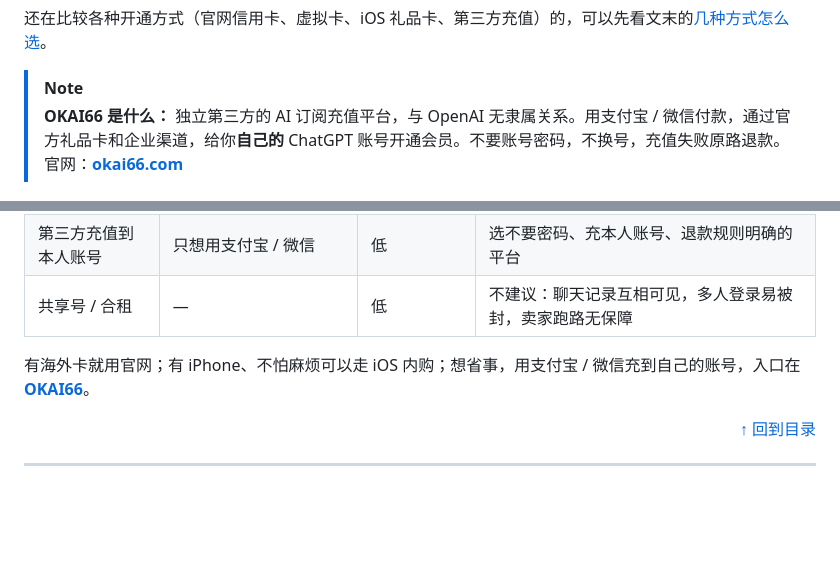
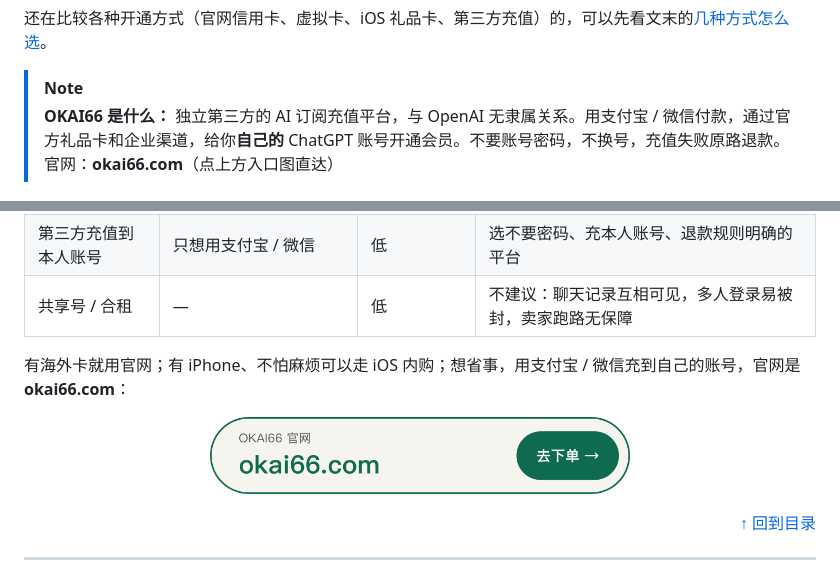
Before and after one commit to imi0801/okai66-recharge-guide, a Markdown page: README.md, 2 parts joined by grey strips. GitHub-like rendering; pictures changed too: images/order-button.png (added); blank space fills up the shorter version.

Commit message:
更新页面内容

```diff
--- a/README.md
+++ b/README.md
@@ -21,7 +25,7 @@
 还在比较各种开通方式（官网信用卡、虚拟卡、iOS 礼品卡、第三方充值）的，可以先看文末的[几种方式怎么选](#附几种开通方式怎么选)。
 
 > [!NOTE]
-> **OKAI66 是什么：** 独立第三方的 AI 订阅充值平台，与 OpenAI 无隶属关系。用支付宝 / 微信付款，通过官方礼品卡和企业渠道，给你**自己的** ChatGPT 账号开通会员。不要账号密码，不换号，充值失败原路退款。官网：**[okai66.com](https://okai66.com)**
+> **OKAI66 是什么：** 独立第三方的 AI 订阅充值平台，与 OpenAI 无隶属关系。用支付宝 / 微信付款，通过官方礼品卡和企业渠道，给你**自己的** ChatGPT 账号开通会员。不要账号密码，不换号，充值失败原路退款。官网：**okai66.com**（点上方入口图直达）
 
 <p align="center">
   <img src="images/timeline.png" alt="OKAI66 充值 ChatGPT 的完整时间线：下单前自检、校验账号、付款、到账核对、到期续费" width="820">
@@ -383,7 +387,11 @@ OpenAI 不支持支付宝和微信，官网要求由支持地区银行发行的
 | 第三方充值到本人账号 | 只想用支付宝 / 微信 | 低 | 选不要密码、充本人账号、退款规则明确的平台 |
 | 共享号 / 合租 | — | 低 | 不建议：聊天记录互相可见，多人登录易被封，卖家跑路无保障 |
 
-有海外卡就用官网；有 iPhone、不怕麻烦可以走 iOS 内购；想省事，用支付宝 / 微信充到自己的账号，入口在 **[OKAI66](https://okai66.com)**。
+有海外卡就用官网；有 iPhone、不怕麻烦可以走 iOS 内购；想省事，用支付宝 / 微信充到自己的账号，官网是 **okai66.com**：
+
+<p align="center">
+  <a href="https://okai66.com"><img src="images/order-button.png" alt="OKAI66 官网 okai66.com，去下单" width="420"></a>
+</p>
 
 <p align="right"><a href="#目录">↑ 回到目录</a></p>
 
```
Also changed, not shown: other parts of README.md (+4 -0 lines), images/go-okai66.png (added).
